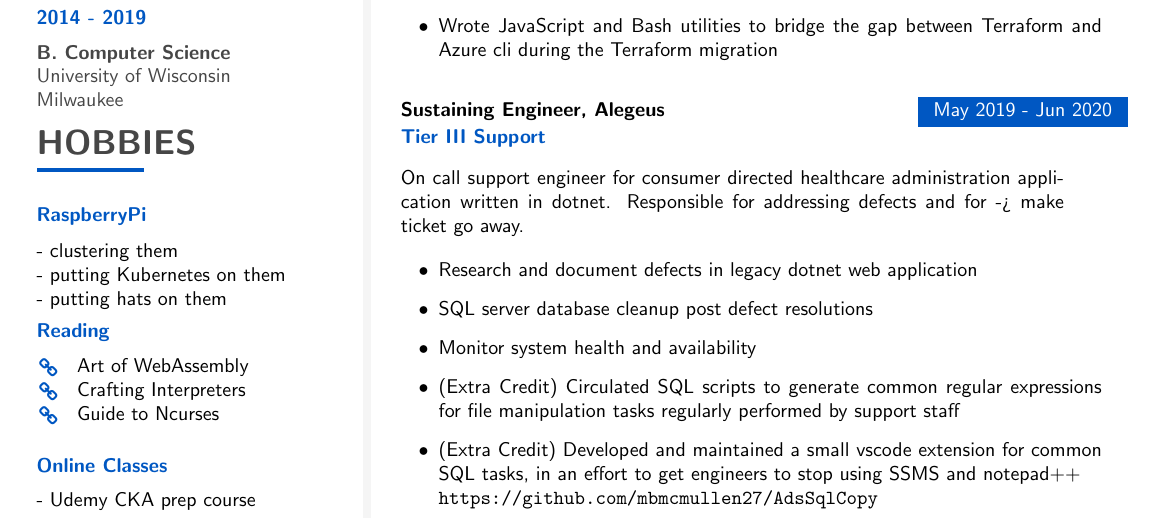
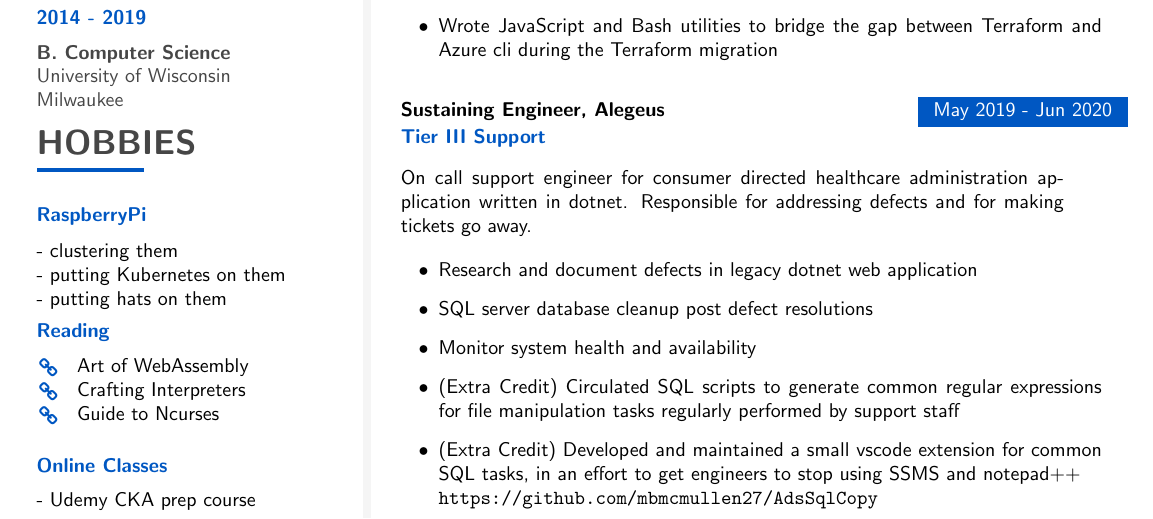
Before and after one commit to mbmcmullen27/Resume, a LaTeX CV (resume.tex): part of the page, cut so that both start at the same text. Compiled offline with pdfLaTeX.

Commit message:
illegal char

```diff
--- a/resume.tex
+++ b/resume.tex
@@ -453,7 +453,7 @@ Computering by day and also by night too... \\}
 	{May 2019 - Jun 2020}
 	{Sustaining Engineer, Alegeus}
 	{Tier III Support}
-	{On call support engineer for consumer directed healthcare administration application written in dotnet. Responsible for addressing defects and for -> make ticket go away.}
+	{On call support engineer for consumer directed healthcare administration application written in dotnet. Responsible for addressing defects and for making tickets go away.}
 	{\cvlist{
 		\item Research and document defects in legacy dotnet web application
 		\item SQL server database cleanup post defect resolutions
```
